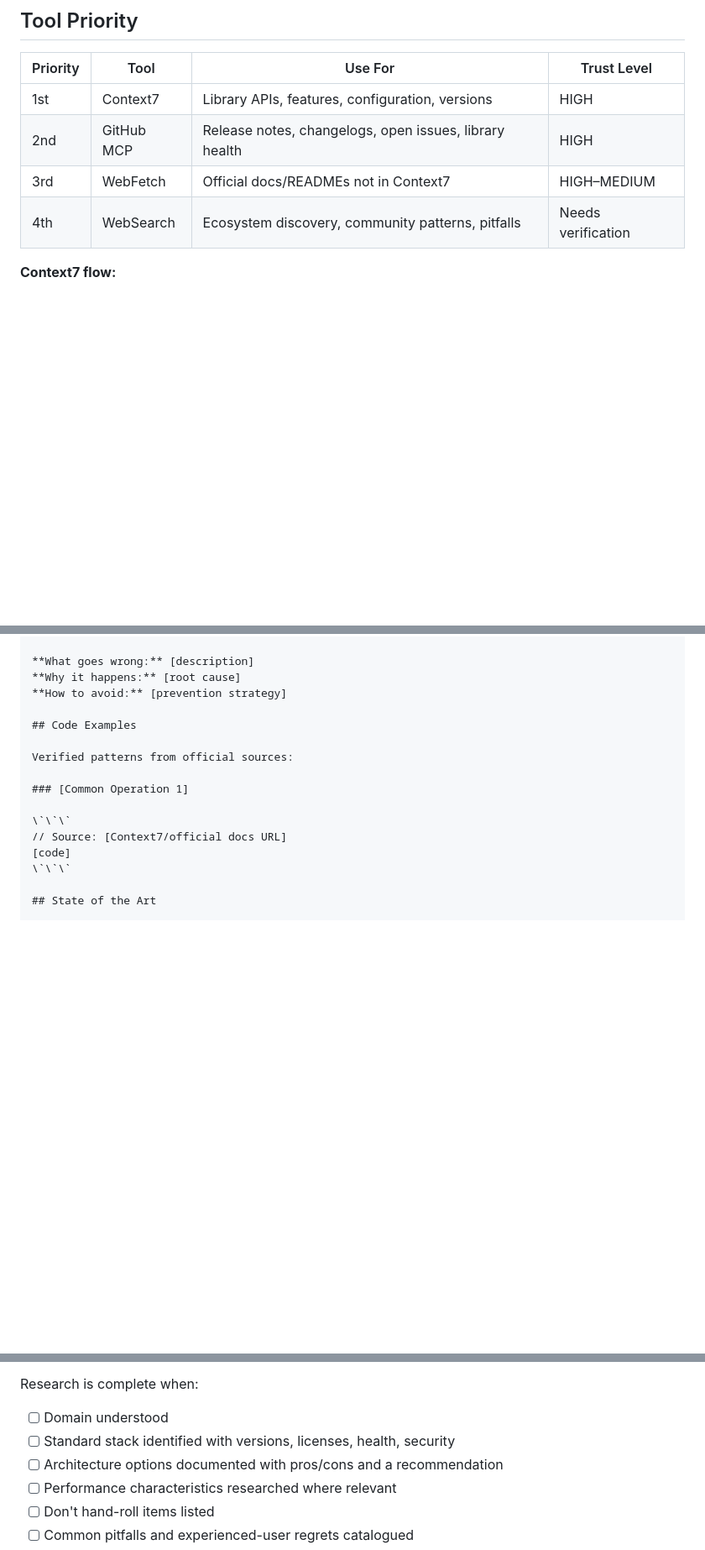
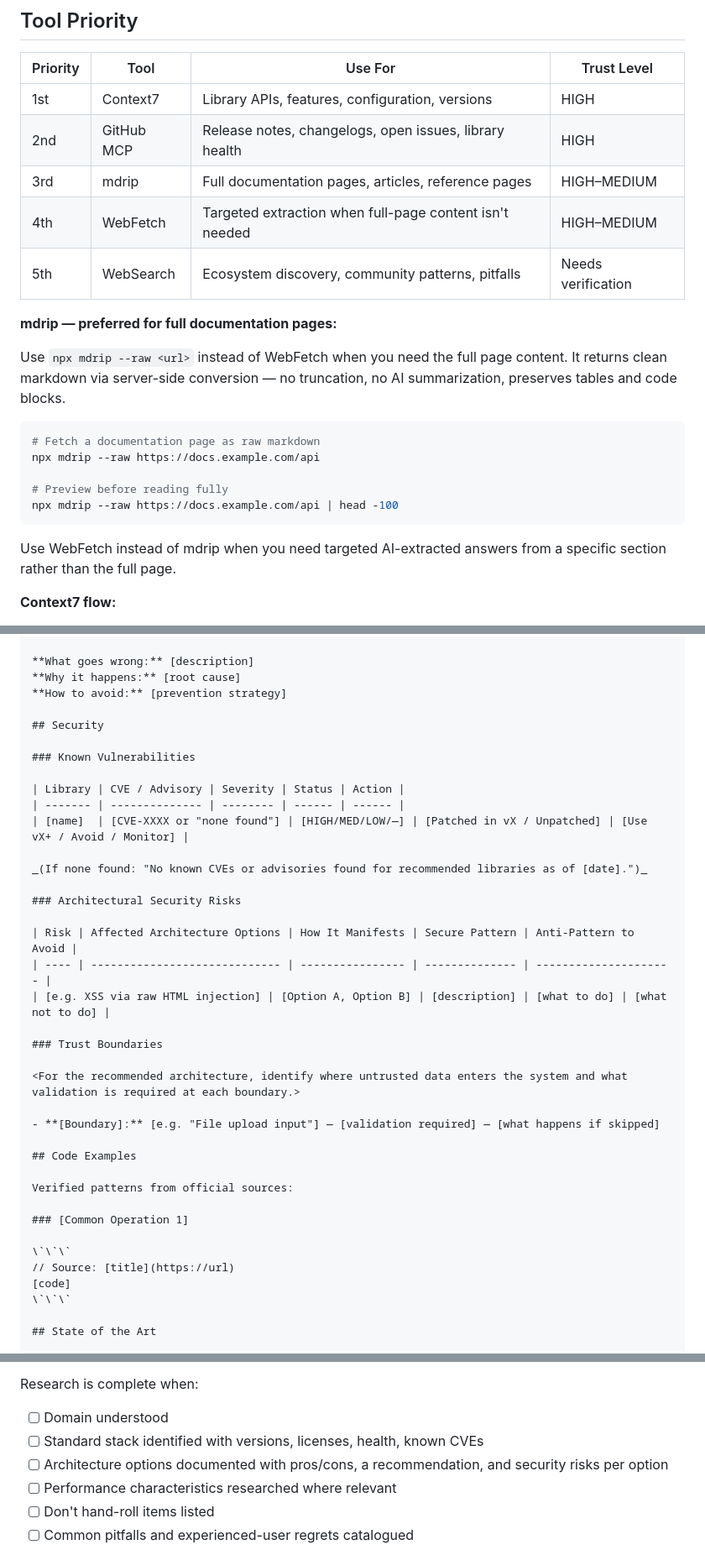
Before and after one commit to codeinaire/rust-image-tools, a Markdown page: .claude/agents/researcher.md, 3 parts joined by grey strips. Shown at 84% size. Rendered like a GitHub page; blank space fills up the shorter version.

````diff
--- a/.claude/agents/researcher.md
+++ b/.claude/agents/researcher.md
@@ -63,8 +63,23 @@ Avoid: padding findings, stating unverified claims as facts, hiding uncertainty
 | -------- | ---------- | ------------------------------------------------------ | ------------------ |
 | 1st      | Context7   | Library APIs, features, configuration, versions        | HIGH               |
 | 2nd      | GitHub MCP | Release notes, changelogs, open issues, library health | HIGH               |
-| 3rd      | WebFetch   | Official docs/READMEs not in Context7                  | HIGH–MEDIUM        |
-| 4th      | WebSearch  | Ecosystem discovery, community patterns, pitfalls      | Needs verification |
+| 3rd      | mdrip      | Full documentation pages, articles, reference pages    | HIGH–MEDIUM        |
+| 4th      | WebFetch   | Targeted extraction when full-page content isn't needed | HIGH–MEDIUM       |
+| 5th      | WebSearch  | Ecosystem discovery, community patterns, pitfalls      | Needs verification |
+
+**mdrip — preferred for full documentation pages:**
+
+Use `npx mdrip --raw <url>` instead of WebFetch when you need the full page content. It returns clean markdown via server-side conversion — no truncation, no AI summarization, preserves tables and code blocks.
+
+```bash
+# Fetch a documentation page as raw markdown
+npx mdrip --raw https://docs.example.com/api
+
+# Preview before reading fully
+npx mdrip --raw https://docs.example.com/api | head -100
+```
+
+Use WebFetch instead of mdrip when you need targeted AI-extracted answers from a specific section rather than the full page.
 
 **Context7 flow:**
 
@@ -346,6 +399,28 @@ src/
 **Why it happens:** [root cause]
 **How to avoid:** [prevention strategy]
 
+## Security
+
+### Known Vulnerabilities
+
+| Library | CVE / Advisory | Severity | Status | Action |
+| ------- | -------------- | -------- | ------ | ------ |
+| [name]  | [CVE-XXXX or "none found"] | [HIGH/MED/LOW/—] | [Patched in vX / Unpatched] | [Use vX+ / Avoid / Monitor] |
+
+_(If none found: "No known CVEs or advisories found for recommended libraries as of [date].")_
+
+### Architectural Security Risks
+
+| Risk | Affected Architecture Options | How It Manifests | Secure Pattern | Anti-Pattern to Avoid |
+| ---- | ----------------------------- | ---------------- | -------------- | --------------------- |
+| [e.g. XSS via raw HTML injection] | [Option A, Option B] | [description] | [what to do] | [what not to do] |
+
+### Trust Boundaries
+
+<For the recommended architecture, identify where untrusted data enters the system and what validation is required at each boundary.>
+
+- **[Boundary]:** [e.g. "File upload input"] — [validation required] — [what happens if skipped]
+
 ## Code Examples
 
 Verified patterns from official sources:
@@ -353,7 +428,7 @@ Verified patterns from official sources:
 ### [Common Operation 1]
 
 \`\`\`
-// Source: [Context7/official docs URL]
+// Source: [title](https://url)
 [code]
 \`\`\`
 
@@ -432,8 +507,8 @@ _(If none: "No gaps — existing test infrastructure covers all requirements")_
 Research is complete when:
 
 - [ ] Domain understood
-- [ ] Standard stack identified with versions, licenses, health, security
-- [ ] Architecture options documented with pros/cons and a recommendation
+- [ ] Standard stack identified with versions, licenses, health, known CVEs
+- [ ] Architecture options documented with pros/cons, a recommendation, and security risks per option
 - [ ] Performance characteristics researched where relevant
 - [ ] Don't hand-roll items listed
 - [ ] Common pitfalls and experienced-user regrets catalogued
````
Also changed, not shown: other parts of .claude/agents/researcher.md (+48 -10 lines), .claude/agents/implementer.md (added, +193 -0 lines), .claude/agents/planner.md (added, +179 -0 lines).
